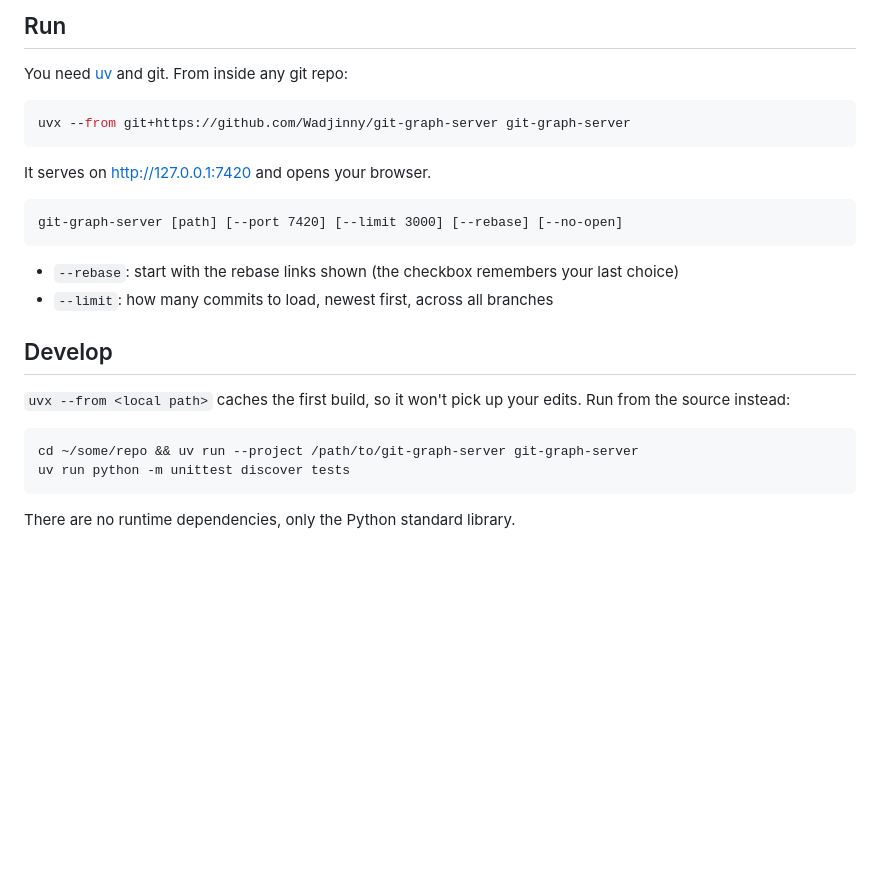
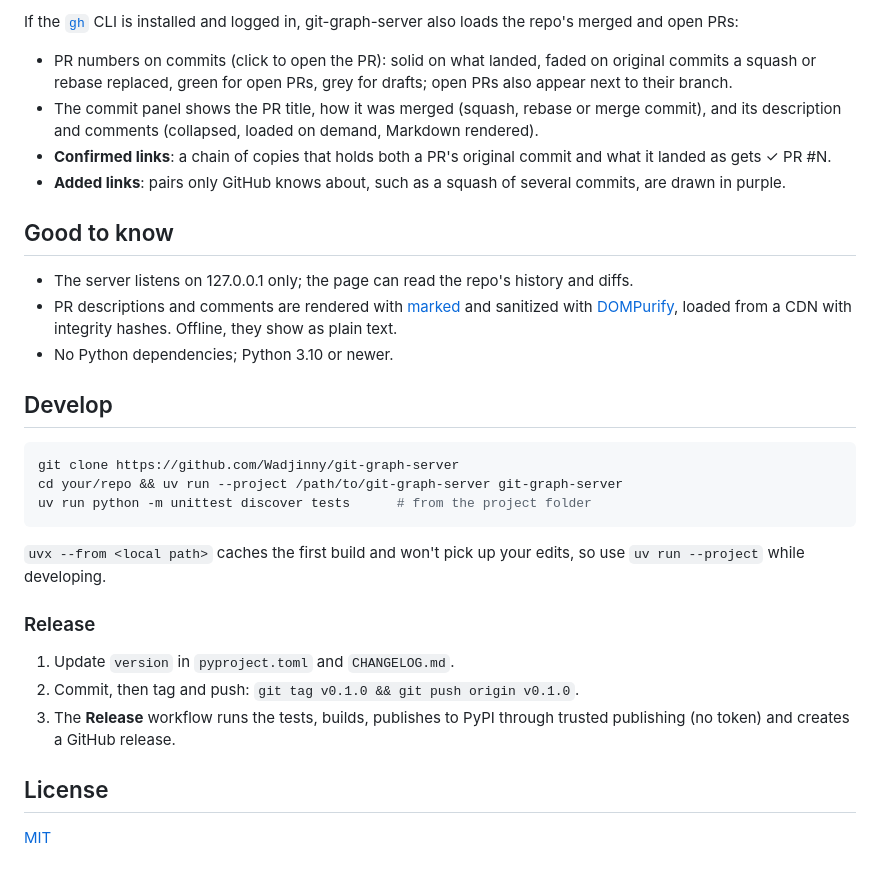
Before and after one commit to Wadjinny/git-graph-server, a Markdown page: README.md, the part around one of its changes. GitHub-like rendering; blank space fills up the shorter version.

````diff
--- a/README.md
+++ b/README.md
@@ -19,28 +58,33 @@ If the [`gh`](https://cli.github.com/) CLI is installed and logged in, git-graph
 
-## Run
+If the [`gh`](https://cli.github.com/) CLI is installed and logged in, git-graph-server also loads the repo's merged and open PRs:
 
-You need [uv](https://docs.astral.sh/uv/) and git. From inside any git repo:
+- PR numbers on commits (click to open the PR): solid on what landed, faded on original commits a squash or rebase replaced, green for open PRs, grey for drafts; open PRs also appear next to their branch.
+- The commit panel shows the PR title, how it was merged (squash, rebase or merge commit), and its description and comments (collapsed, loaded on demand, Markdown rendered).
+- **Confirmed links**: a chain of copies that holds both a PR's original commit and what it landed as gets ✓ PR #N.
+- **Added links**: pairs only GitHub knows about, such as a squash of several commits, are drawn in purple.
 
-```bash
-uvx --from git+https://github.com/Wadjinny/git-graph-server git-graph-server
-```
+## Good to know
 
-It serves on http://127.0.0.1:7420 and opens your browser.
-
-```
-git-graph-server [path] [--port 7420] [--limit 3000] [--rebase] [--no-open]
-```
-
-- `--rebase`: start with the rebase links shown (the checkbox remembers your last choice)
-- `--limit`: how many commits to load, newest first, across all branches
+- The server listens on 127.0.0.1 only; the page can read the repo's history and diffs.
+- PR descriptions and comments are rendered with [marked](https://marked.js.org/) and sanitized with [DOMPurify](https://github.com/cure53/DOMPurify), loaded from a CDN with integrity hashes. Offline, they show as plain text.
+- No Python dependencies; Python 3.10 or newer.
 
 ## Develop
 
-`uvx --from <local path>` caches the first build, so it won't pick up your edits. Run from the source instead:
-
 ```bash
-cd ~/some/repo && uv run --project /path/to/git-graph-server git-graph-server
-uv run python -m unittest discover tests
+git clone https://github.com/Wadjinny/git-graph-server
+cd your/repo && uv run --project /path/to/git-graph-server git-graph-server
+uv run python -m unittest discover tests      # from the project folder
 ```
 
-There are no runtime dependencies, only the Python standard library.
+`uvx --from <local path>` caches the first build and won't pick up your edits, so use `uv run --project` while developing.
+
+### Release
+
+1. Update `version` in `pyproject.toml` and `CHANGELOG.md`.
+2. Commit, then tag and push: `git tag v0.1.0 && git push origin v0.1.0`.
+3. The **Release** workflow runs the tests, builds, publishes to PyPI through trusted publishing (no token) and creates a GitHub release.
+
+## License
+
+[MIT](https://github.com/Wadjinny/git-graph-server/blob/main/LICENSE)
````
Also changed, not shown: other parts of README.md (+48 -9 lines), CHANGELOG.md (added, +11 -0 lines), docs/screenshot.png (added), 10 other files.
